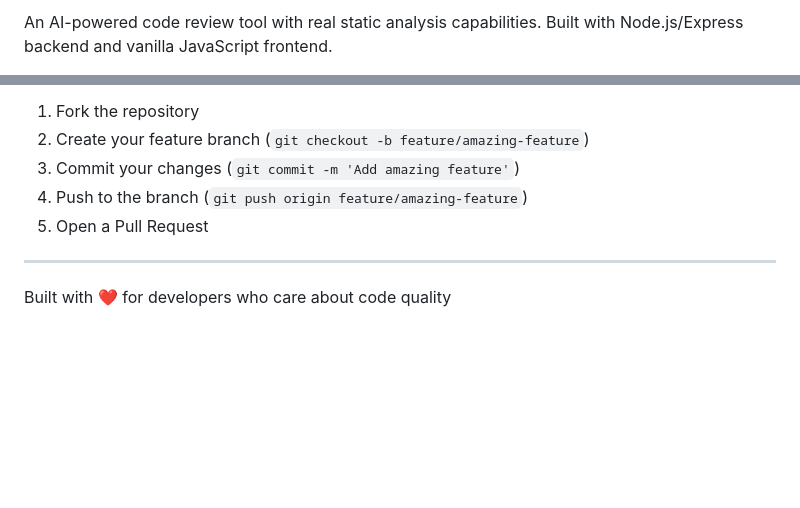
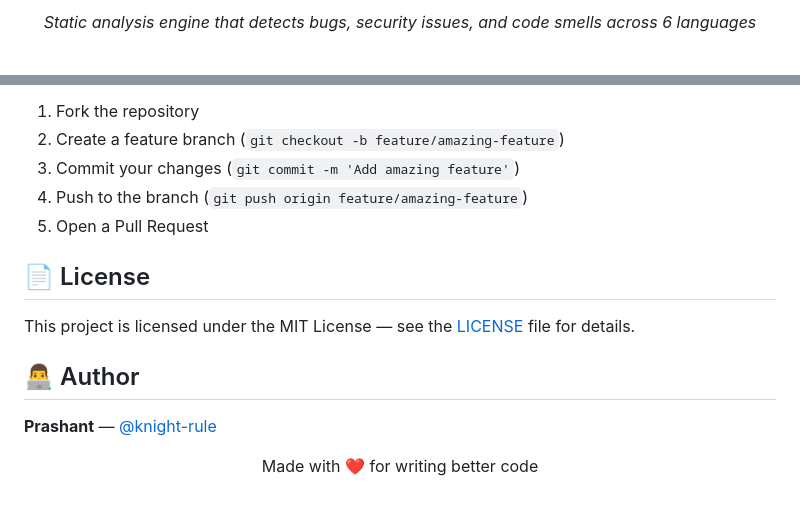
Before and after one commit to Knight-rule/Ai-code-review, a Markdown page: README.md, 2 parts joined by grey strips. Rendered like a GitHub page; blank space fills up the shorter version.

```diff
--- a/README.md
+++ b/README.md
@@ -2,3 +2,5 @@
 
-An AI-powered code review tool with real static analysis capabilities. Built with Node.js/Express backend and vanilla JavaScript frontend.
+<p align="center">
+  <em>Static analysis engine that detects bugs, security issues, and code smells across 6 languages</em>
+</p>
 
@@ -166,10 +104,18 @@ MIT License
 
 1. Fork the repository
-2. Create your feature branch (`git checkout -b feature/amazing-feature`)
+2. Create a feature branch (`git checkout -b feature/amazing-feature`)
 3. Commit your changes (`git commit -m 'Add amazing feature'`)
 4. Push to the branch (`git push origin feature/amazing-feature`)
 5. Open a Pull Request
 
----
+## 📄 License
 
-Built with ❤️ for developers who care about code quality
+This project is licensed under the MIT License — see the [LICENSE](LICENSE) file for details.
+
+## 👨‍💻 Author
+
+**Prashant** — [@knight-rule](https://github.com/knight-rule)
+
+<p align="center">
+  Made with ❤️ for writing better code
+</p>
```
Also changed, not shown: other parts of README.md (+69 -133 lines).
